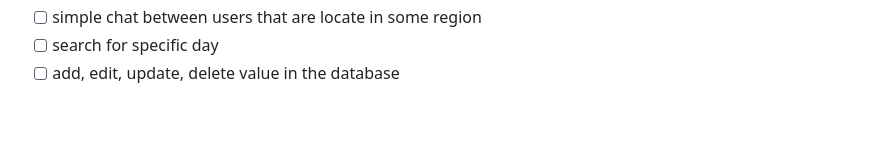
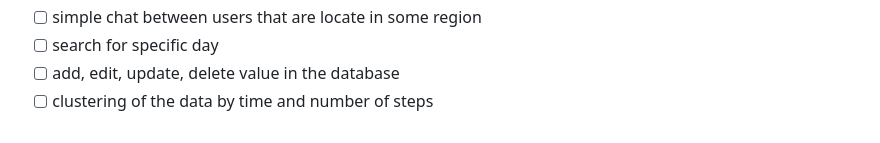
Before and after one commit to vislupus/step-analyser, a Markdown page: README.md, the part around the change. Rendered like a GitHub page.

```diff
--- a/README.md
+++ b/README.md
@@ -32,6 +32,7 @@ https://github.com/narrowfail/django-channels-chat
 - [ ] simple chat between users that are locate in some region
 - [ ] search for specific day
 - [ ] add, edit, update, delete value in the database
+- [ ] clustering of the data by time and number of steps
 
 <!--
 Goal Setting Functionality: Implemented goal-setting modules for users to set and achieve weekly, monthly, and yearly milestones, inspiring progress and personal growth.
@@ -56,7 +57,8 @@ Intuitive Search Functionality: Implemented an intuitive search feature for user
 
 Comprehensive CRUD Operations: Streamlined data management through comprehensive CRUD operations, allowing easy addition, editing, updating, and deletion of database values.
 
-clustering of the data
+
+
 
 Modern Design with Bootstrap: Proficient in crafting stunning and user-friendly web designs using Bootstrap, ensuring a visually appealing and engaging user experience.
 
```
